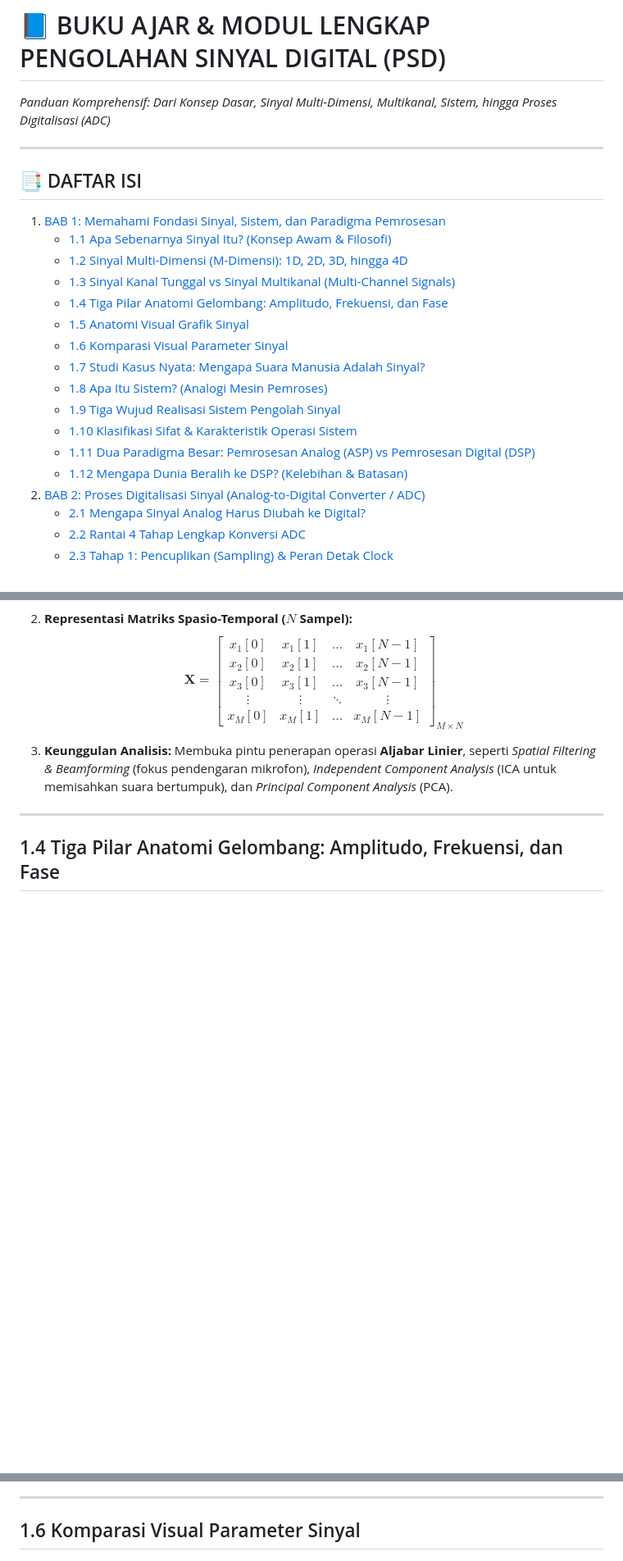
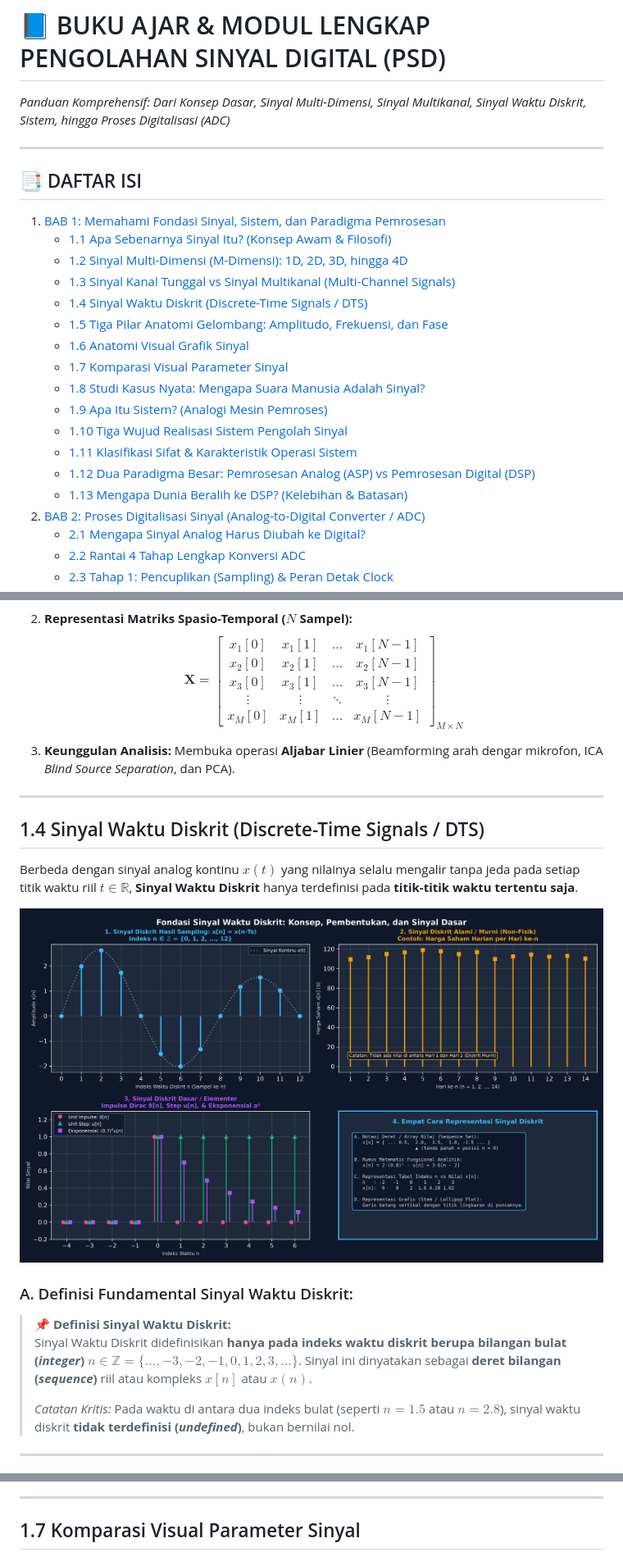
Before and after one commit to wheresabuy/PSD, a Markdown page: README.md, 3 parts joined by grey strips. Shown: that part at 82% size. Rendered like a GitHub page; pictures changed too: assets/sinyal_waktu_diskrit.png (added); blank space fills up the shorter version.

```diff
--- a/README.md
+++ b/README.md
@@ -1,5 +1,5 @@
 # 📘 BUKU AJAR & MODUL LENGKAP PENGOLAHAN SINYAL DIGITAL (PSD)
-*Panduan Komprehensif: Dari Konsep Dasar, Sinyal Multi-Dimensi, Multikanal, Sistem, hingga Proses Digitalisasi (ADC)*
+*Panduan Komprehensif: Dari Konsep Dasar, Sinyal Multi-Dimensi, Sinyal Multikanal, Sinyal Waktu Diskrit, Sistem, hingga Proses Digitalisasi (ADC)*
 
 ---
 
@@ -8,15 +8,16 @@
    - [1.1 Apa Sebenarnya Sinyal Itu? (Konsep Awam & Filosofi)](#11-apa-sebenarnya-sinyal-itu-konsep-awam--filosofi)
    - [1.2 Sinyal Multi-Dimensi (M-Dimensi): 1D, 2D, 3D, hingga 4D](#12-sinyal-multi-dimensi-m-dimensi-1d-2d-3d-hingga-4d)
    - [1.3 Sinyal Kanal Tunggal vs Sinyal Multikanal (Multi-Channel Signals)](#13-sinyal-kanal-tunggal-vs-sinyal-multikanal-multi-channel-signals)
-   - [1.4 Tiga Pilar Anatomi Gelombang: Amplitudo, Frekuensi, dan Fase](#14-tiga-pilar-anatomi-gelombang-amplitudo-frekuensi-dan-fase)
-   - [1.5 Anatomi Visual Grafik Sinyal](#15-anatomi-visual-grafik-sinyal)
-   - [1.6 Komparasi Visual Parameter Sinyal](#16-komparasi-visual-parameter-sinyal)
-   - [1.7 Studi Kasus Nyata: Mengapa Suara Manusia Adalah Sinyal?](#17-studi-kasus-nyata-mengapa-suara-manusia-adalah-sinyal)
-   - [1.8 Apa Itu Sistem? (Analogi Mesin Pemroses)](#18-apa-itu-sistem-analogi-mesin-pemroses)
-   - [1.9 Tiga Wujud Realisasi Sistem Pengolah Sinyal](#19-tiga-wujud-realisasi-sistem-pengolah-sinyal)
-   - [1.10 Klasifikasi Sifat & Karakteristik Operasi Sistem](#110-klasifikasi-sifat--karakteristik-operasi-sistem)
-   - [1.11 Dua Paradigma Besar: Pemrosesan Analog (ASP) vs Pemrosesan Digital (DSP)](#111-dua-paradigma-besar-pemrosesan-analog-asp-vs-pemrosesan-digital-dsp)
-   - [1.12 Mengapa Dunia Beralih ke DSP? (Kelebihan & Batasan)](#112-mengapa-dunia-beralih-ke-dsp-kelebihan--batasan)
+   - [1.4 Sinyal Waktu Diskrit (Discrete-Time Signals / DTS)](#14-sinyal-waktu-diskrit-discrete-time-signals--dts)
+   - [1.5 Tiga Pilar Anatomi Gelombang: Amplitudo, Frekuensi, dan Fase](#15-tiga-pilar-anatomi-gelombang-amplitudo-frekuensi-dan-fase)
+   - [1.6 Anatomi Visual Grafik Sinyal](#16-anatomi-visual-grafik-sinyal)
+   - [1.7 Komparasi Visual Parameter Sinyal](#17-komparasi-visual-parameter-sinyal)
+   - [1.8 Studi Kasus Nyata: Mengapa Suara Manusia Adalah Sinyal?](#18-studi-kasus-nyata-mengapa-suara-manusia-adalah-sinyal)
+   - [1.9 Apa Itu Sistem? (Analogi Mesin Pemroses)](#19-apa-itu-sistem-analogi-mesin-pemroses)
+   - [1.10 Tiga Wujud Realisasi Sistem Pengolah Sinyal](#110-tiga-wujud-realisasi-sistem-pengolah-sinyal)
+   - [1.11 Klasifikasi Sifat & Karakteristik Operasi Sistem](#111-klasifikasi-sifat--karakteristik-operasi-sistem)
+   - [1.12 Dua Paradigma Besar: Pemrosesan Analog (ASP) vs Pemrosesan Digital (DSP)](#112-dua-paradigma-besar-pemrosesan-analog-asp-vs-pemrosesan-digital-dsp)
+   - [1.13 Mengapa Dunia Beralih ke DSP? (Kelebihan & Batasan)](#113-mengapa-dunia-beralih-ke-dsp-kelebihan--batasan)
 2. [BAB 2: Proses Digitalisasi Sinyal (Analog-to-Digital Converter / ADC)](#bab-2-proses-digitalisasi-sinyal-analog-to-digital-converter--adc)
    - [2.1 Mengapa Sinyal Analog Harus Diubah ke Digital?](#21-mengapa-sinyal-analog-harus-diubah-ke-digital)
    - [2.2 Rantai 4 Tahap Lengkap Konversi ADC](#22-rantai-4-tahap-lengkap-konversi-adc)
@@ -121,8 +89,21 @@ Dalam dunia nyata, kita sering kali tidak hanya menggunakan 1 buah sensor, melai
    x_M[0] & x_M[1] & \dots & x_M[N-1]
    \end{bmatrix}_{M \times N}$$
 
-3. **Keunggulan Analisis:** Membuka pintu penerapan operasi **Aljabar Linier**, seperti *Spatial Filtering & Beamforming* (fokus pendengaran mikrofon), *Independent Component Analysis* (ICA untuk memisahkan suara bertumpuk), dan *Principal Component Analysis* (PCA).
+3. **Keunggulan Analisis:** Membuka operasi **Aljabar Linier** (Beamforming arah dengar mikrofon, ICA *Blind Source Separation*, dan PCA).
 
 ---
 
-## 1.4 Tiga Pilar Anatomi Gelombang: Amplitudo, Frekuensi, dan Fase
+## 1.4 Sinyal Waktu Diskrit (Discrete-Time Signals / DTS)
+
+Berbeda dengan sinyal analog kontinu $x(t)$ yang nilainya selalu mengalir tanpa jeda pada setiap titik waktu riil $t \in \mathbb{R}$, **Sinyal Waktu Diskrit** hanya terdefinisi pada **titik-titik waktu tertentu saja**.
+
+![Fondasi Sinyal Waktu Diskrit](assets/sinyal_waktu_diskrit.png)
+
+### A. Definisi Fundamental Sinyal Waktu Diskrit:
+> **📌 Definisi Sinyal Waktu Diskrit:**
+> Sinyal Waktu Diskrit didefinisikan **hanya pada indeks waktu diskrit berupa bilangan bulat (*integer*)** $n \in \mathbb{Z} = \{\dots, -3, -2, -1, 0, 1, 2, 3, \dots\}$. Sinyal ini dinyatakan sebagai **deret bilangan (*sequence*)** riil atau kompleks $x[n]$ atau $x(n)$.
+>
+> *Catatan Kritis:* Pada waktu di antara dua indeks bulat (seperti $n = 1.5$ atau $n = 2.8$), sinyal waktu diskrit **tidak terdefinisi (*undefined*)**, bukan bernilai nol.
+
+---
+
@@ -152,7 +221,7 @@ graph TD
 
 ---
 
-## 1.6 Komparasi Visual Parameter Sinyal
+## 1.7 Komparasi Visual Parameter Sinyal
 
 ![Komparasi Visual Parameter Sinyal](assets/komparasi_sinyal.png)
 
```
Also changed, not shown: other parts of README.md (+100 -45 lines).
